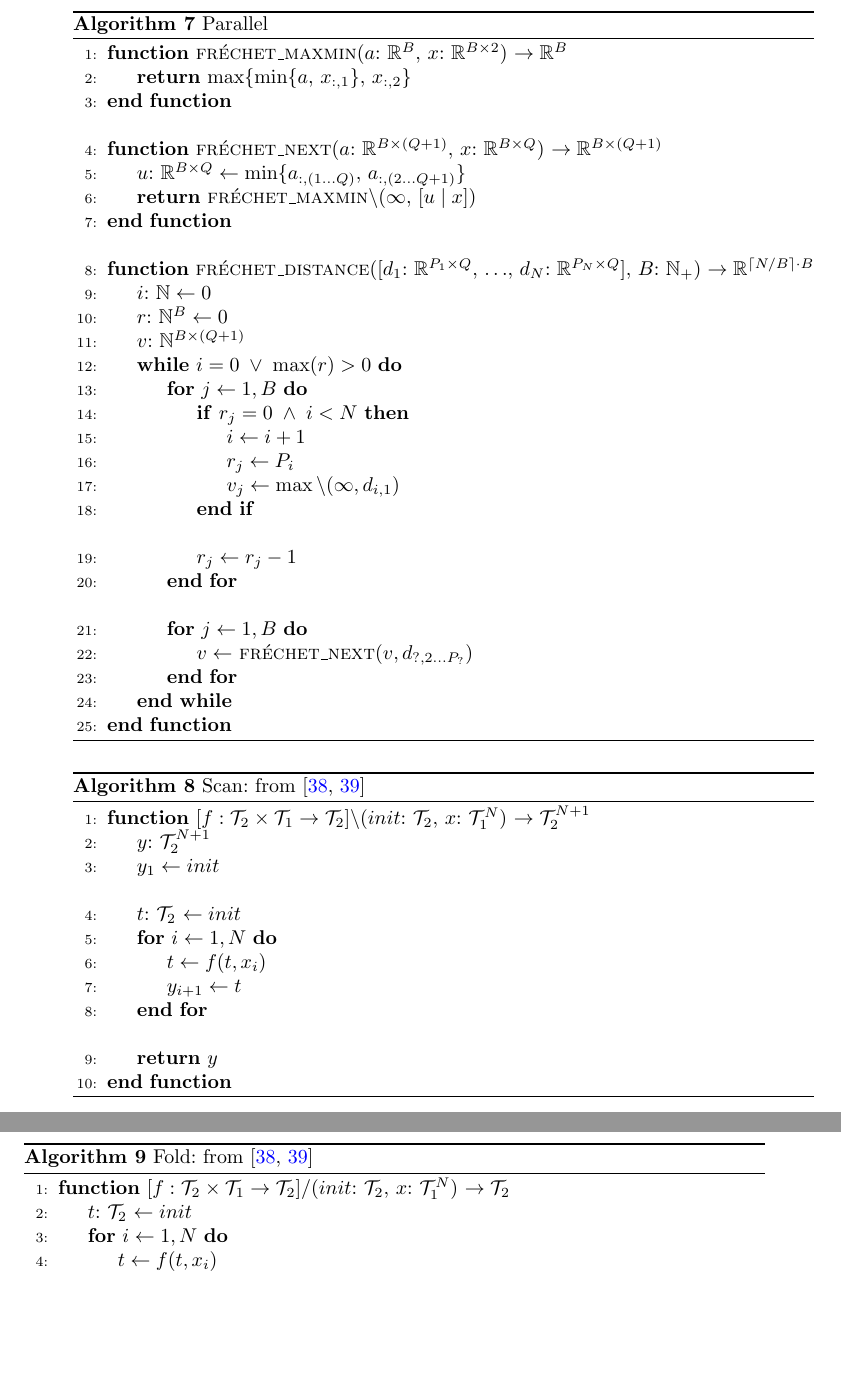
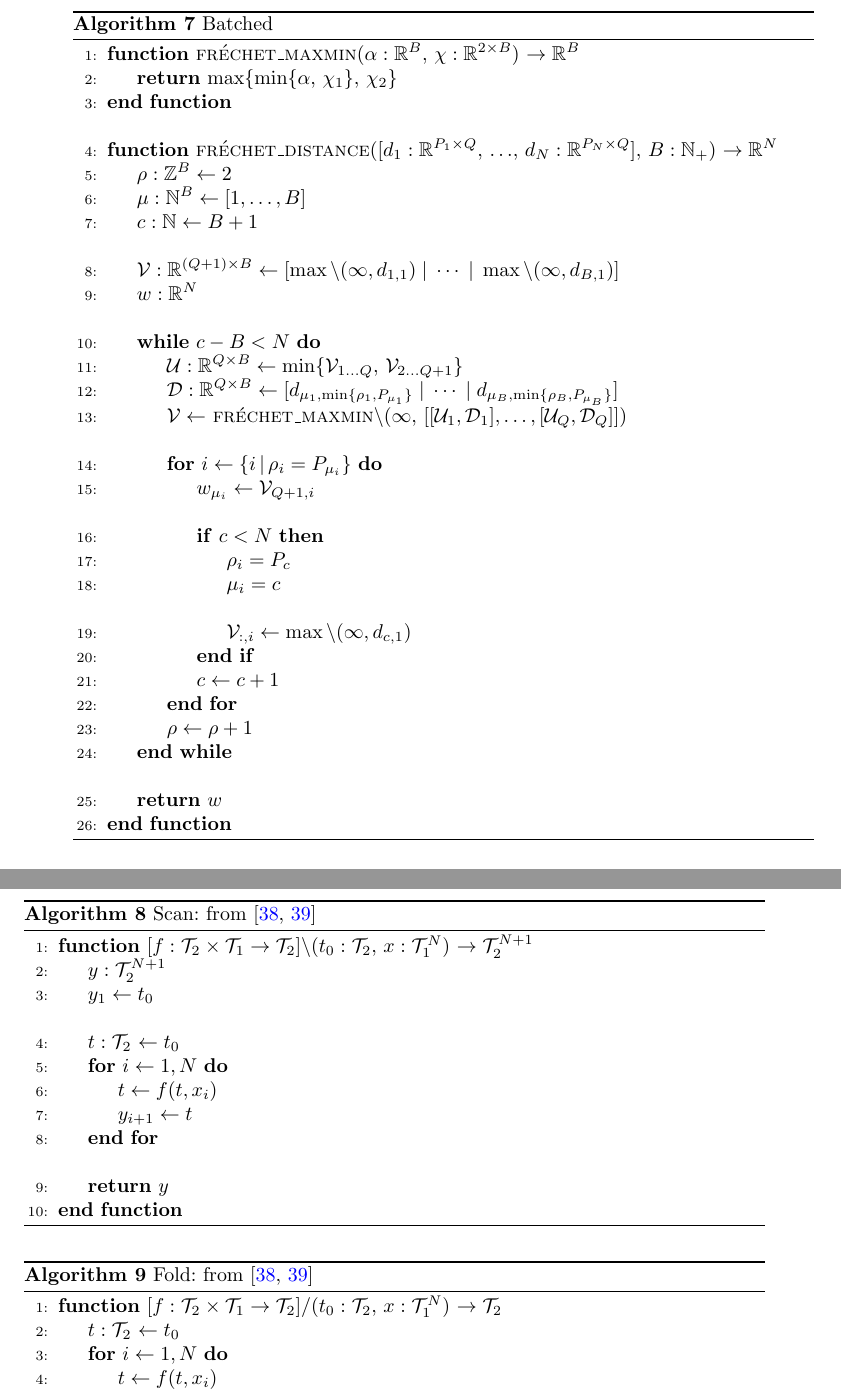
Before and after one commit to avitase/fast_frechet, a LaTeX paper (paper/sn-article.tex, which reads paper/main.tex): two parts of pages 8 and 9 of 11, joined at a grey line, cut so that both start at the same text, the shorter picture padded with empty space. Compiled offline with pdfLaTeX.

Commit message:
Add batched implementation in pseudocode

```diff
--- a/paper/main.tex
+++ b/paper/main.tex
@@ -209,36 +209,40 @@ Levenshtein: \textit{metric} is a binary set. In algorithm True is matched with
 \end{algorithm}
 
 \begin{algorithm}
-    \caption{Parallel}
+    \caption{Batched}
     \begin{algorithmic}[1]
-        \Function{fr\'echet\_maxmin}{$a$: $\mathbb{R}^B$, $x$: $\mathbb{R}^{B \times 2}$} $\to \mathbb{R}^B$
-            \State \Return $\max\{ \min\{ a,\, x_{:,1} \},\, x_{:,2} \}$
+        \Function{fr\'echet\_maxmin}{$\alpha: \mathbb{R}^B$, $\chi: \mathbb{R}^{2 \times B}$} $\to \mathbb{R}^B$
+            \State \Return $\max\{ \min\{ \alpha,\, \chi_1 \},\, \chi_2 \}$
         \EndFunction
         \Statex
-        \Function{fr\'echet\_next}{$a$: $\mathbb{R}^{B \times (Q+1)}$, $x$: $\mathbb{R}^{B \times Q}$} $\to \mathbb{R}^{B \times (Q+1)}$
-            \State $u$: $\mathbb{R}^{B \times Q} \gets \min\{ a_{:,(1 \ldots Q)},\, a_{:,(2 \ldots Q+1)} \}$
-            \State \Return \Call{fr\'echet\_maxmin$\backslash$}{$\infty,\, [u \;|\; x]$}
-        \EndFunction
-        \Statex
-        \Function{fr\'echet\_distance}{$[d_1$: $\mathbb{R}^{P_1 \times Q}$, $\ldots$, $d_N$: $\mathbb{R}^{P_N \times Q}]$, $B$: $\mathbb{N}_+$} $\to \mathbb{R}^{\lceil N / B \rceil \cdot B}$
-            \State $i$: $\mathbb{N} \gets 0$
-            \State $r$: $\mathbb{N}^B \gets 0$
-            \State $v$: $\mathbb{N}^{B \times (Q + 1)}$
-            \While{$i = 0 \;\lor\; \max(r) > 0$}
-                \For{$j \gets 1,B$}
-                    \If{$r_j = 0 \;\land\; i < N$}
-                        \State $i \gets i + 1$
-                        \State $r_j \gets P_i$
-                        \State $v_j \gets \max\backslash(\infty, d_{i,1})$
+        \Function{fr\'echet\_distance}{$[d_1: \mathbb{R}^{P_1 \times Q}$, $\ldots$, $d_N: \mathbb{R}^{P_N \times Q}]$, $B: \mathbb{N}_+$} $\to \mathbb{R}^N$
+            \State $\rho: \mathbb{Z}^B \gets 2$
+            \State $\mu: \mathbb{N}^B \gets [1, \ldots, B]$
+            \State $c: \mathbb{N} \gets B + 1$
+            \Statex
+            \State $\mathcal{V}: \mathbb{R}^{(Q+1) \times B} \gets [\max\backslash(\infty, d_{1,1}) \;|\; \cdots \;|\; \max\backslash(\infty, d_{B,1})]$
+            \State $w: \mathbb{R}^N$
+            \Statex
+            \While{$c - B < N$}
+                \State $\mathcal{U}: \mathbb{R}^{Q \times B} \gets \min\{ \mathcal{V}_{1 \ldots Q},\, \mathcal{V}_{2 \ldots Q+1} \}$
+                \State $\mathcal{D}: \mathbb{R}^{Q \times B} \gets [d_{\mu_1,\min\{\rho_1, P_{\mu_1}\}} \;|\; \cdots \;|\; d_{\mu_B,\min\{\rho_B, P_{\mu_B}\}}]$
+                \State $\mathcal{V} \gets$ \Call{fr\'echet\_maxmin$\backslash$}{$\infty,\, [[\mathcal{U}_1, \mathcal{D}_1], \ldots, [\mathcal{U}_Q, \mathcal{D}_Q]]$}
+                \Statex
+                \For{$i \gets \{i \,|\, \rho_i = P_{\mu_i} \}$}
+                    \State $w_{\mu_i} \gets \mathcal{V}_{Q+1,i}$
+                    \Statex
+                    \If{$c < N$}
+                        \State $\rho_i = P_c$
+                        \State $\mu_i = c$
+                        \Statex
+                        \State $\mathcal{V}_{:,i} \gets \max\backslash(\infty, d_{c,1})$
                     \EndIf
-                    \Statex
-                    \State $r_j \gets r_j - 1$
+                    \State $c \gets c + 1$
                 \EndFor
-                \Statex
-                \For{$j \gets 1,B$}
-                    \State $v \gets$ \Call{fr\'echet\_next}{$v, d_{?,2 \ldots P_?}$}
-                \EndFor
+                \State $\rho \gets \rho + 1$
             \EndWhile
+            \Statex
+            \State \Return $w$
         \EndFunction
     \end{algorithmic}
 \end{algorithm}
@@ -247,11 +251,11 @@ Levenshtein: \textit{metric} is a binary set. In algorithm True is matched with
     \caption{Scan: from \citep{kenneth62,kenneth79}}
     \label{alg:scan}
     \begin{algorithmic}[1]
-        \Function{$[f: \mathcal{T}_2 \times \mathcal{T}_1 \to \mathcal{T}_2]\backslash$}{$init$: $\mathcal{T}_2$, $x$: $\mathcal{T}_1^N$} $\to \mathcal{T}_2^{N+1}$
-            \State $y$: $\mathcal{T}_2^{N+1}$
-            \State $y_1 \gets init$
+        \Function{$[f: \mathcal{T}_2 \times \mathcal{T}_1 \to \mathcal{T}_2]\backslash$}{$t_0: \mathcal{T}_2$, $x: \mathcal{T}_1^N$} $\to \mathcal{T}_2^{N+1}$
+            \State $y: \mathcal{T}_2^{N+1}$
+            \State $y_1 \gets t_0$
             \Statex
-            \State $t$: $\mathcal{T}_2$ $\gets init$
+            \State $t: \mathcal{T}_2$ $\gets t_0$
             \For{$i \gets 1,N$}
                 \State $t \gets f(t, x_i)$
                 \State $y_{i+1} \gets t$
@@ -266,8 +270,8 @@ Levenshtein: \textit{metric} is a binary set. In algorithm True is matched with
     \caption{Fold: from \citep{kenneth62,kenneth79}}
     \label{alg:fold}
     \begin{algorithmic}[1]
-        \Function{$[f: \mathcal{T}_2 \times \mathcal{T}_1 \to \mathcal{T}_2]/$}{$init$: $\mathcal{T}_2$, $x$: $\mathcal{T}_1^N$} $\to \mathcal{T}_2$
-            \State $t$: $\mathcal{T}_2$ $\gets init$
+        \Function{$[f: \mathcal{T}_2 \times \mathcal{T}_1 \to \mathcal{T}_2]/$}{$t_0: \mathcal{T}_2$, $x: \mathcal{T}_1^N$} $\to \mathcal{T}_2$
+            \State $t: \mathcal{T}_2$ $\gets t_0$
             \For{$i \gets 1,N$}
                 \State $t \gets f(t, x_i)$
             \EndFor
```
Also changed, not shown: paper/main.tex (48 more changed lines).
